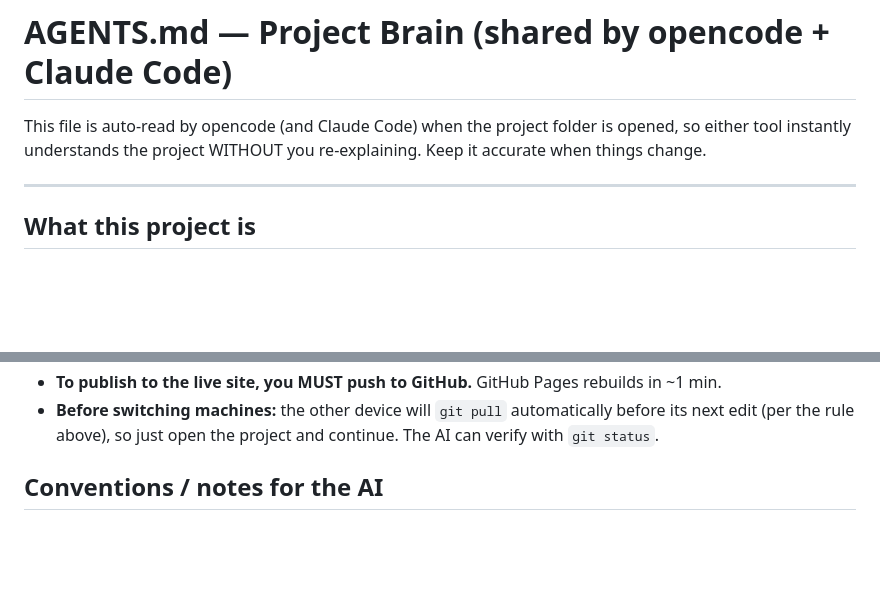
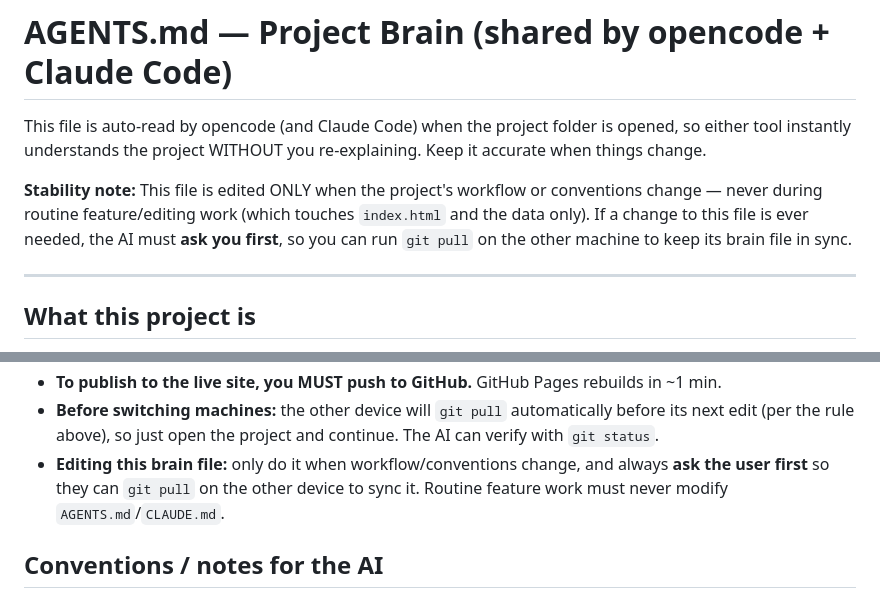
Before and after one commit to photonicsmeeting/photonicsmeeting2026, a Markdown page: AGENTS.md, 2 parts joined by grey strips. GitHub-like rendering; blank space fills up the shorter version.

Commit message:
Add stability note + ask-first rule for editing brain files

```diff
--- a/AGENTS.md
+++ b/AGENTS.md
@@ -3,6 +3,11 @@
 This file is auto-read by opencode (and Claude Code) when the project folder is
 opened, so either tool instantly understands the project WITHOUT you re-explaining.
 Keep it accurate when things change.
+
+**Stability note:** This file is edited ONLY when the project's workflow or conventions
+change — never during routine feature/editing work (which touches `index.html` and the
+data only). If a change to this file is ever needed, the AI must **ask you first**, so
+you can run `git pull` on the other machine to keep its brain file in sync.
 
 ---
 
@@ -57,6 +62,9 @@ celebration of the **International Day of Light**.
 - **Before switching machines:** the other device will `git pull` automatically before
   its next edit (per the rule above), so just open the project and continue. The AI can
   verify with `git status`.
+- **Editing this brain file:** only do it when workflow/conventions change, and always
+  **ask the user first** so they can `git pull` on the other device to sync it. Routine
+  feature work must never modify `AGENTS.md`/`CLAUDE.md`.
 
 ## Conventions / notes for the AI
 - Edit `index.html` directly. Keep CSS in the `<style>` block and JS in the
```
Also changed, not shown: CLAUDE.md (+9 -1 lines).
